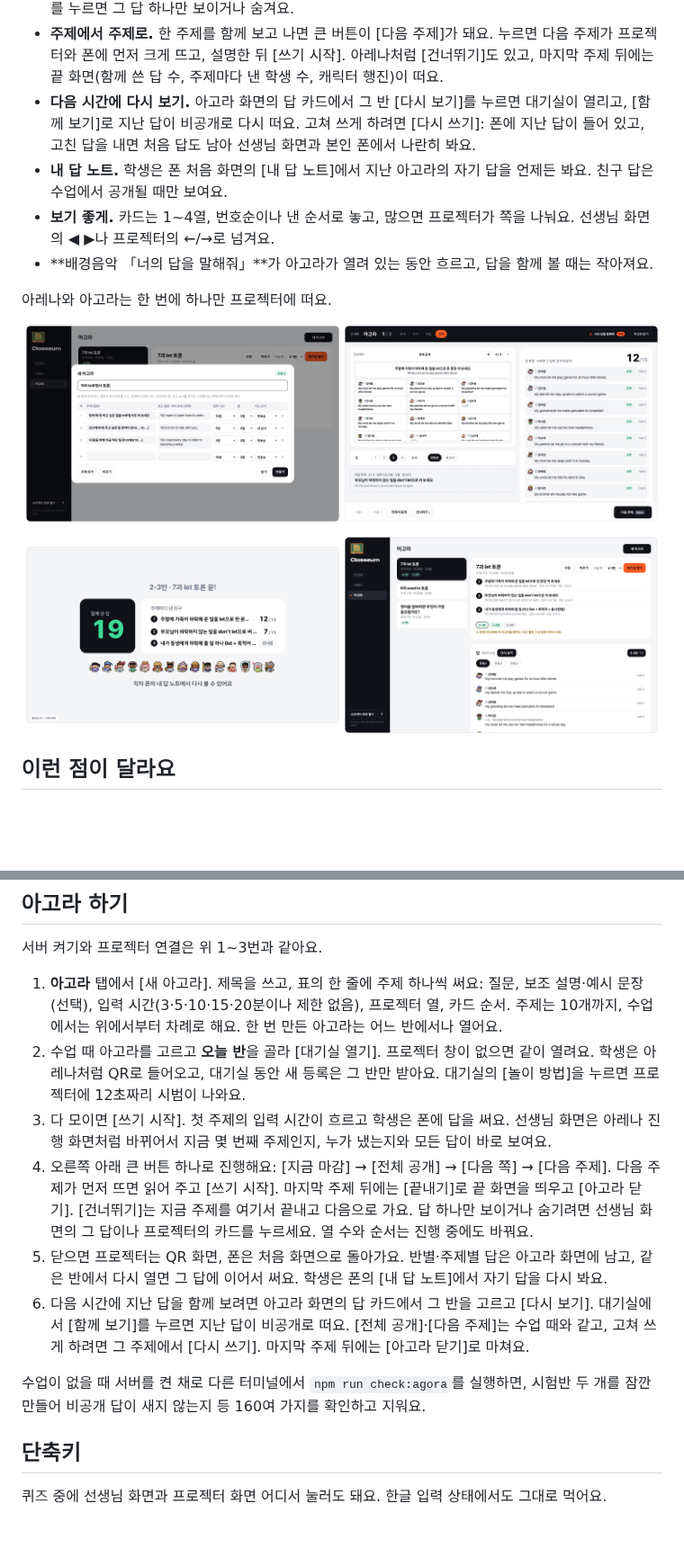
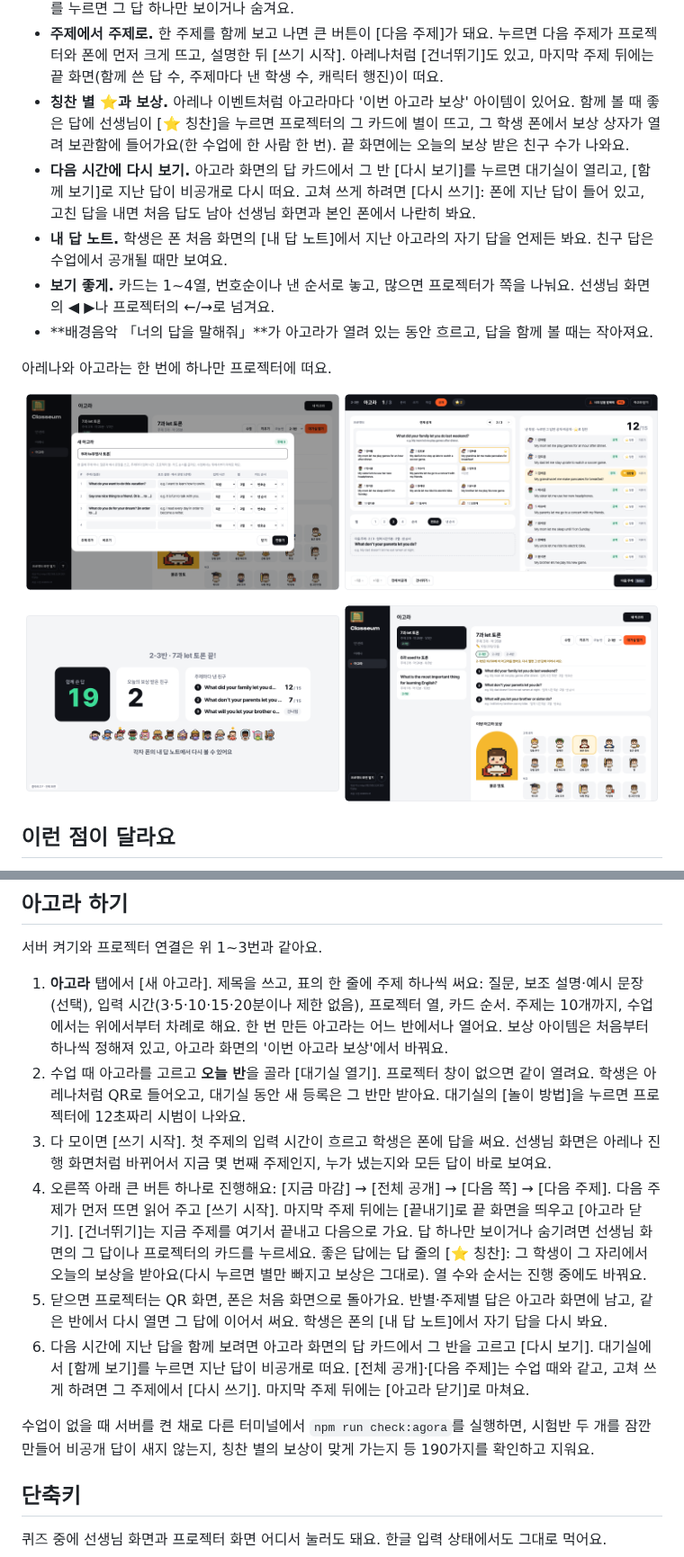
Before and after one commit to kevinkwshin/classeum, a Markdown page: README.md, 2 parts joined by grey strips. Shown at 90% size. GitHub-like rendering; pictures changed too: docs/images/projector-agora-end.png, docs/images/teacher-agora-console.png, docs/images/teacher-agora-editor.png; blank space fills up the shorter version.

```diff
--- a/README.md
+++ b/README.md
@@ -76,6 +76,7 @@
 - **한 사람에 한 답, 300자까지.** 입력 시간(기본 10분) 안에는 고치거나 지울 수 있고, 시간이 다 되면 저절로 마감돼요. 수업 중에도 [−1분]·[+1분]으로 바꿔요.
 - **언제 보여 줄지는 선생님이.** 처음엔 비공개라 프로젝터에는 캐릭터·번호·이름과 '✓ 냈어요'만, 학생 폰에는 내 답만 보여요. 비공개인 답은 프로젝터와 친구 폰에 아예 보내지 않아서 브라우저 개발자 도구로 열어 봐도 없어요. [전체 공개]를 누르면 카드에 답이 펼쳐지고, 선생님 화면의 답이나 프로젝터의 카드를 누르면 그 답 하나만 보이거나 숨겨요.
 - **주제에서 주제로.** 한 주제를 함께 보고 나면 큰 버튼이 [다음 주제]가 돼요. 누르면 다음 주제가 프로젝터와 폰에 먼저 크게 뜨고, 설명한 뒤 [쓰기 시작]. 아레나처럼 [건너뛰기]도 있고, 마지막 주제 뒤에는 끝 화면(함께 쓴 답 수, 주제마다 낸 학생 수, 캐릭터 행진)이 떠요.
+- **칭찬 별 ⭐과 보상.** 아레나 이벤트처럼 아고라마다 '이번 아고라 보상' 아이템이 있어요. 함께 볼 때 좋은 답에 선생님이 [⭐ 칭찬]을 누르면 프로젝터의 그 카드에 별이 뜨고, 그 학생 폰에서 보상 상자가 열려 보관함에 들어가요(한 수업에 한 사람 한 번). 끝 화면에는 오늘의 보상 받은 친구 수가 나와요.
 - **다음 시간에 다시 보기.** 아고라 화면의 답 카드에서 그 반 [다시 보기]를 누르면 대기실이 열리고, [함께 보기]로 지난 답이 비공개로 다시 떠요. 고쳐 쓰게 하려면 [다시 쓰기]: 폰에 지난 답이 들어 있고, 고친 답을 내면 처음 답도 남아 선생님 화면과 본인 폰에서 나란히 봐요.
 - **내 답 노트.** 학생은 폰 처음 화면의 [내 답 노트]에서 지난 아고라의 자기 답을 언제든 봐요. 친구 답은 수업에서 공개될 때만 보여요.
 - **보기 좋게.** 카드는 1~4열, 번호순이나 낸 순서로 놓고, 많으면 프로젝터가 쪽을 나눠요. 선생님 화면의 ◀ ▶나 프로젝터의 ←/→로 넘겨요.
@@ -141,14 +142,14 @@
 
 서버 켜기와 프로젝터 연결은 위 1~3번과 같아요.
 
-1. **아고라** 탭에서 [새 아고라]. 제목을 쓰고, 표의 한 줄에 주제 하나씩 써요: 질문, 보조 설명·예시 문장(선택), 입력 시간(3·5·10·15·20분이나 제한 없음), 프로젝터 열, 카드 순서. 주제는 10개까지, 수업에서는 위에서부터 차례로 해요. 한 번 만든 아고라는 어느 반에서나 열어요.
+1. **아고라** 탭에서 [새 아고라]. 제목을 쓰고, 표의 한 줄에 주제 하나씩 써요: 질문, 보조 설명·예시 문장(선택), 입력 시간(3·5·10·15·20분이나 제한 없음), 프로젝터 열, 카드 순서. 주제는 10개까지, 수업에서는 위에서부터 차례로 해요. 한 번 만든 아고라는 어느 반에서나 열어요. 보상 아이템은 처음부터 하나씩 정해져 있고, 아고라 화면의 '이번 아고라 보상'에서 바꿔요.
 2. 수업 때 아고라를 고르고 **오늘 반**을 골라 [대기실 열기]. 프로젝터 창이 없으면 같이 열려요. 학생은 아레나처럼 QR로 들어오고, 대기실 동안 새 등록은 그 반만 받아요. 대기실의 [놀이 방법]을 누르면 프로젝터에 12초짜리 시범이 나와요.
 3. 다 모이면 [쓰기 시작]. 첫 주제의 입력 시간이 흐르고 학생은 폰에 답을 써요. 선생님 화면은 아레나 진행 화면처럼 바뀌어서 지금 몇 번째 주제인지, 누가 냈는지와 모든 답이 바로 보여요.
-4. 오른쪽 아래 큰 버튼 하나로 진행해요: [지금 마감] → [전체 공개] → [다음 쪽] → [다음 주제]. 다음 주제가 먼저 뜨면 읽어 주고 [쓰기 시작]. 마지막 주제 뒤에는 [끝내기]로 끝 화면을 띄우고 [아고라 닫기]. [건너뛰기]는 지금 주제를 여기서 끝내고 다음으로 가요. 답 하나만 보이거나 숨기려면 선생님 화면의 그 답이나 프로젝터의 카드를 누르세요. 열 수와 순서는 진행 중에도 바꿔요.
+4. 오른쪽 아래 큰 버튼 하나로 진행해요: [지금 마감] → [전체 공개] → [다음 쪽] → [다음 주제]. 다음 주제가 먼저 뜨면 읽어 주고 [쓰기 시작]. 마지막 주제 뒤에는 [끝내기]로 끝 화면을 띄우고 [아고라 닫기]. [건너뛰기]는 지금 주제를 여기서 끝내고 다음으로 가요. 답 하나만 보이거나 숨기려면 선생님 화면의 그 답이나 프로젝터의 카드를 누르세요. 좋은 답에는 답 줄의 [⭐ 칭찬]: 그 학생이 그 자리에서 오늘의 보상을 받아요(다시 누르면 별만 빠지고 보상은 그대로). 열 수와 순서는 진행 중에도 바꿔요.
 5. 닫으면 프로젝터는 QR 화면, 폰은 처음 화면으로 돌아가요. 반별·주제별 답은 아고라 화면에 남고, 같은 반에서 다시 열면 그 답에 이어서 써요. 학생은 폰의 [내 답 노트]에서 자기 답을 다시 봐요.
 6. 다음 시간에 지난 답을 함께 보려면 아고라 화면의 답 카드에서 그 반을 고르고 [다시 보기]. 대기실에서 [함께 보기]를 누르면 지난 답이 비공개로 떠요. [전체 공개]·[다음 주제]는 수업 때와 같고, 고쳐 쓰게 하려면 그 주제에서 [다시 쓰기]. 마지막 주제 뒤에는 [아고라 닫기]로 마쳐요.
 
-수업이 없을 때 서버를 켠 채로 다른 터미널에서 `npm run check:agora`를 실행하면, 시험반 두 개를 잠깐 만들어 비공개 답이 새지 않는지 등 160여 가지를 확인하고 지워요.
+수업이 없을 때 서버를 켠 채로 다른 터미널에서 `npm run check:agora`를 실행하면, 시험반 두 개를 잠깐 만들어 비공개 답이 새지 않는지, 칭찬 별의 보상이 맞게 가는지 등 190가지를 확인하고 지워요.
 
 ## 단축키
 
```
Also changed, not shown: other parts of README.md (+8 -7 lines), docs/PLAN.md (+17 -16 lines), docs/images/projector-agora-lobby.png, docs/images/projector-agora.png, 12 other files.
